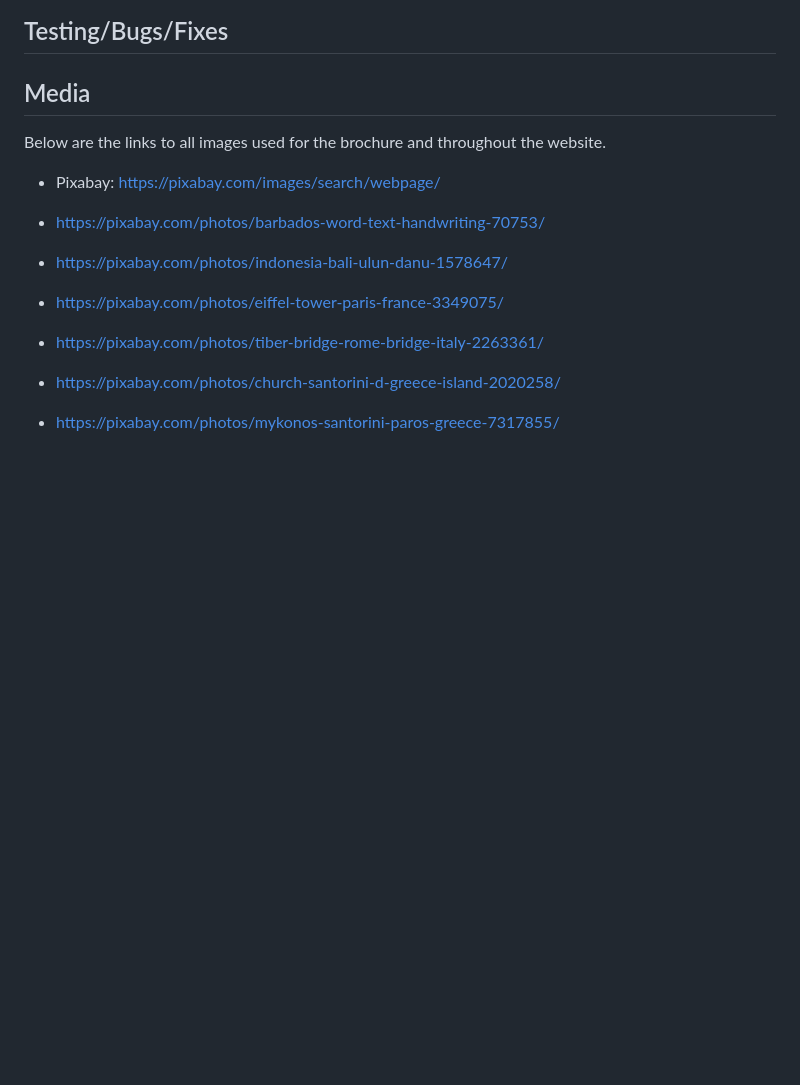
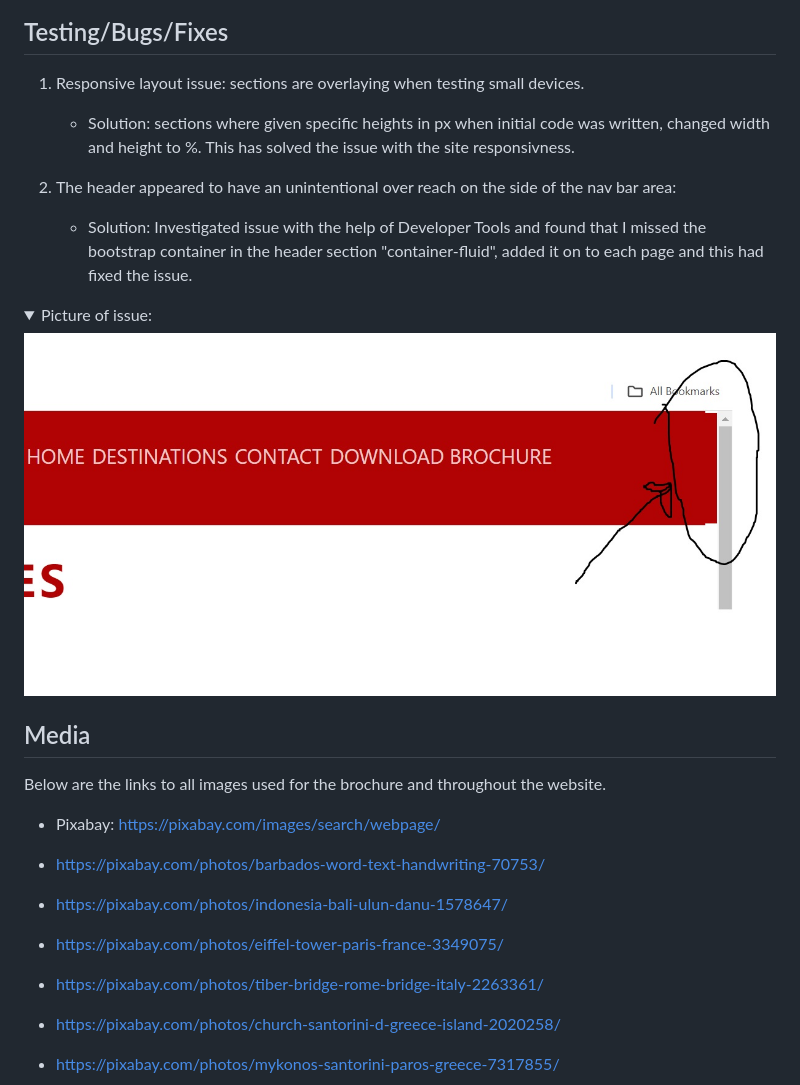
Before and after one commit to ZoltanSzarvas0209/mp1_get2go_holidays, a Markdown page: README.md, the part around the change. Drawn GitHub-style; pictures changed too: assets/images/bug.jpg (added); folded sections open; blank space fills up the shorter version.

Commit message:
feat/docs: fixed a couple of issues that came up during testing

```diff
--- a/README.md
+++ b/README.md
@@ -124,7 +124,14 @@ work flow graph/ image added here
 
 ## Testing/Bugs/Fixes
 
+1. Responsive layout issue: sections are overlaying when testing small devices.
+    - Solution: sections where given specific heights in px when initial code was written, changed width and height to %. This has solved the issue with the site responsivness.
 
+2. The header appeared to have an unintentional over reach on the side of the nav bar area:
+    - Solution: Investigated issue with the help of Developer Tools and found that I missed the bootstrap container in the header section "container-fluid", added it on to each page and this had fixed the issue.
+<details><summary> Picture of issue:</summary>
+<img src="assets/images/bug.jpg">
+</details>
 
 ## Media
 
```
Also changed, not shown: 5 other files.
